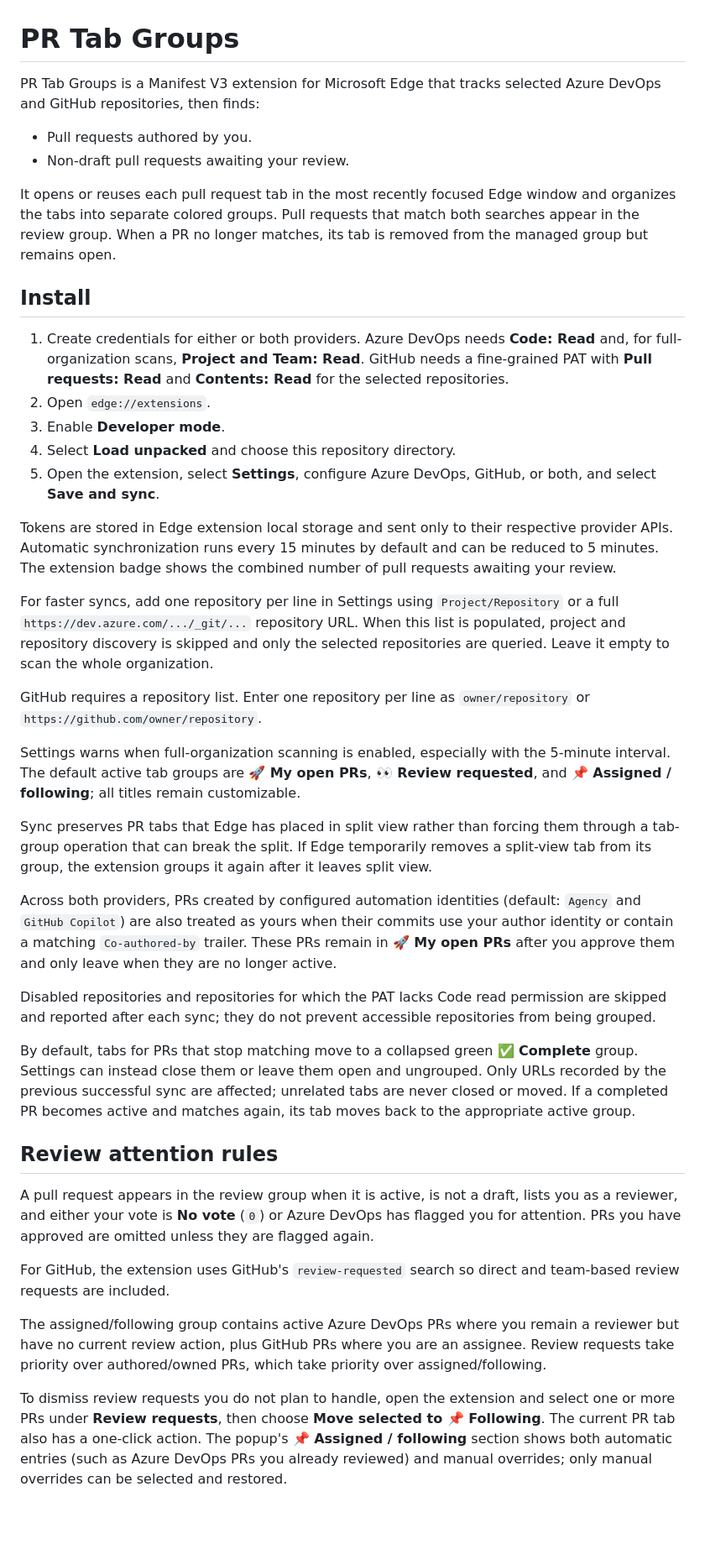
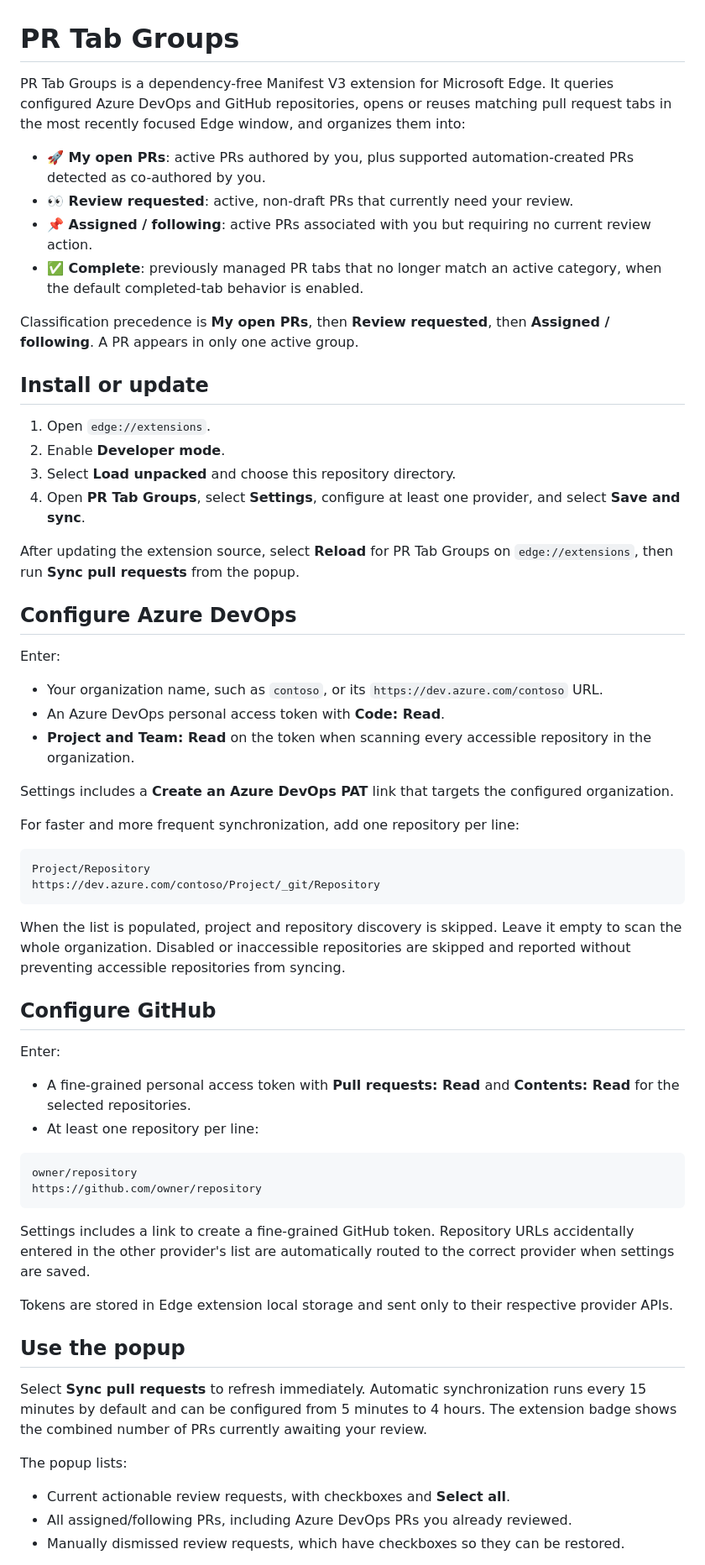
Before and after one commit to danewalton-msft/pr-ext, a Markdown page: README.md, the part around one of its changes. Shown at 84% size. GitHub-like rendering; blank space fills up the shorter version.

Commit message:
docs and copilot instr

````diff
--- a/README.md
+++ b/README.md
@@ -1,42 +1,65 @@
 # PR Tab Groups
 
-PR Tab Groups is a Manifest V3 extension for Microsoft Edge that tracks selected Azure DevOps and GitHub repositories, then finds:
+PR Tab Groups is a dependency-free Manifest V3 extension for Microsoft Edge. It queries configured Azure DevOps and GitHub repositories, opens or reuses matching pull request tabs in the most recently focused Edge window, and organizes them into:
 
-- Pull requests authored by you.
-- Non-draft pull requests awaiting your review.
+- **🚀 My open PRs**: active PRs authored by you, plus supported automation-created PRs detected as co-authored by you.
+- **👀 Review requested**: active, non-draft PRs that currently need your review.
+- **📌 Assigned / following**: active PRs associated with you but requiring no current review action.
+- **✅ Complete**: previously managed PR tabs that no longer match an active category, when the default completed-tab behavior is enabled.
 
-It opens or reuses each pull request tab in the most recently focused Edge window and organizes the tabs into separate colored groups. Pull requests that match both searches appear in the review group. When a PR no longer matches, its tab is removed from the managed group but remains open.
+Classification precedence is **My open PRs**, then **Review requested**, then **Assigned / following**. A PR appears in only one active group.
 
-## Install
+## Install or update
 
-1. Create credentials for either or both providers. Azure DevOps needs **Code: Read** and, for full-organization scans, **Project and Team: Read**. GitHub needs a fine-grained PAT with **Pull requests: Read** and **Contents: Read** for the selected repositories.
-2. Open `edge://extensions`.
-3. Enable **Developer mode**.
-4. Select **Load unpacked** and choose this repository directory.
-5. Open the extension, select **Settings**, configure Azure DevOps, GitHub, or both, and select **Save and sync**.
+1. Open `edge://extensions`.
+2. Enable **Developer mode**.
+3. Select **Load unpacked** and choose this repository directory.
+4. Open **PR Tab Groups**, select **Settings**, configure at least one provider, and select **Save and sync**.
 
-Tokens are stored in Edge extension local storage and sent only to their respective provider APIs. Automatic synchronization runs every 15 minutes by default and can be reduced to 5 minutes. The extension badge shows the combined number of pull requests awaiting your review.
+After updating the extension source, select **Reload** for PR Tab Groups on `edge://extensions`, then run **Sync pull requests** from the popup.
 
-For faster syncs, add one repository per line in Settings using `Project/Repository` or a full `https://dev.azure.com/.../_git/...` repository URL. When this list is populated, project and repository discovery is skipped and only the selected repositories are queried. Leave it empty to scan the whole organization.
+## Configure Azure DevOps
 
-GitHub requires a repository list. Enter one repository per line as `owner/repository` or `https://github.com/owner/repository`.
+Enter:
 
-Settings warns when full-organization scanning is enabled, especially with the 5-minute interval. The default active tab groups are **🚀 My open PRs**, **👀 Review requested**, and **📌 Assigned / following**; all titles remain customizable.
+- Your organization name, such as `contoso`, or its `https://dev.azure.com/contoso` URL.
+- An Azure DevOps personal access token with **Code: Read**.
+- **Project and Team: Read** on the token when scanning every accessible repository in the organization.
 
-Sync preserves PR tabs that Edge has placed in split view rather than forcing them through a tab-group operation that can break the split. If Edge temporarily removes a split-view tab from its group, the extension groups it again after it leaves split view.
+Settings includes a **Create an Azure DevOps PAT** link that targets the configured organization.
 
-Across both providers, PRs created by configured automation identities (default: `Agency` and `GitHub Copilot`) are also treated as yours when their commits use your author identity or contain a matching `Co-authored-by` trailer. These PRs remain in **🚀 My open PRs** after you approve them and only leave when they are no longer active.
+For faster and more frequent synchronization, add one repository per line:
 
-Disabled repositories and repositories for which the PAT lacks Code read permission are skipped and reported after each sync; they do not prevent accessible repositories from being grouped.
+```text
+Project/Repository
+https://dev.azure.com/contoso/Project/_git/Repository
+```
 
-By default, tabs for PRs that stop matching move to a collapsed green **✅ Complete** group. Settings can instead close them or leave them open and ungrouped. Only URLs recorded by the previous successful sync are affected; unrelated tabs are never closed or moved. If a completed PR becomes active and matches again, its tab moves back to the appropriate active group.
+When the list is populated, project and repository discovery is skipped. Leave it empty to scan the whole organization. Disabled or inaccessible repositories are skipped and reported without preventing accessible repositories from syncing.
 
-## Review attention rules
+## Configure GitHub
 
-A pull request appears in the review group when it is active, is not a draft, lists you as a reviewer, and either your vote is **No vote** (`0`) or Azure DevOps has flagged you for attention. PRs you have approved are omitted unless they are flagged again.
+Enter:
 
-For GitHub, the extension uses GitHub's `review-requested` search so direct and team-based review requests are included.
+- A fine-grained personal access token with **Pull requests: Read** and **Contents: Read** for the selected repositories.
+- At least one repository per line:
 
-The assigned/following group contains active Azure DevOps PRs where you remain a reviewer but have no current review action, plus GitHub PRs where you are an assignee. Review requests take priority over authored/owned PRs, which take priority over assigned/following.
+```text
+owner/repository
+https://github.com/owner/repository
+```
 
-To dismiss review requests you do not plan to handle, open the extension and select one or more PRs under **Review requests**, then choose **Move selected to 📌 Following**. The current PR tab also has a one-click action. The popup's **📌 Assigned / following** section shows both automatic entries (such as Azure DevOps PRs you already reviewed) and manual overrides; only manual overrides can be selected and restored.
+Settings includes a link to create a fine-grained GitHub token. Repository URLs accidentally entered in the other provider's list are automatically routed to the correct provider when settings are saved.
+
+Tokens are stored in Edge extension local storage and sent only to their respective provider APIs.
+
+## Use the popup
+
+Select **Sync pull requests** to refresh immediately. Automatic synchronization runs every 15 minutes by default and can be configured from 5 minutes to 4 hours. The extension badge shows the combined number of PRs currently awaiting your review.
+
+The popup lists:
+
+- Current actionable review requests, with checkboxes and **Select all**.
+- All assigned/following PRs, including Azure DevOps PRs you already reviewed.
+- Manually dismissed review requests, which have checkboxes so they can be restored.
+
````
Also changed, not shown: other parts of README.md (+57 -0 lines), .github/copilot-instructions.md (added, +95 -0 lines).
